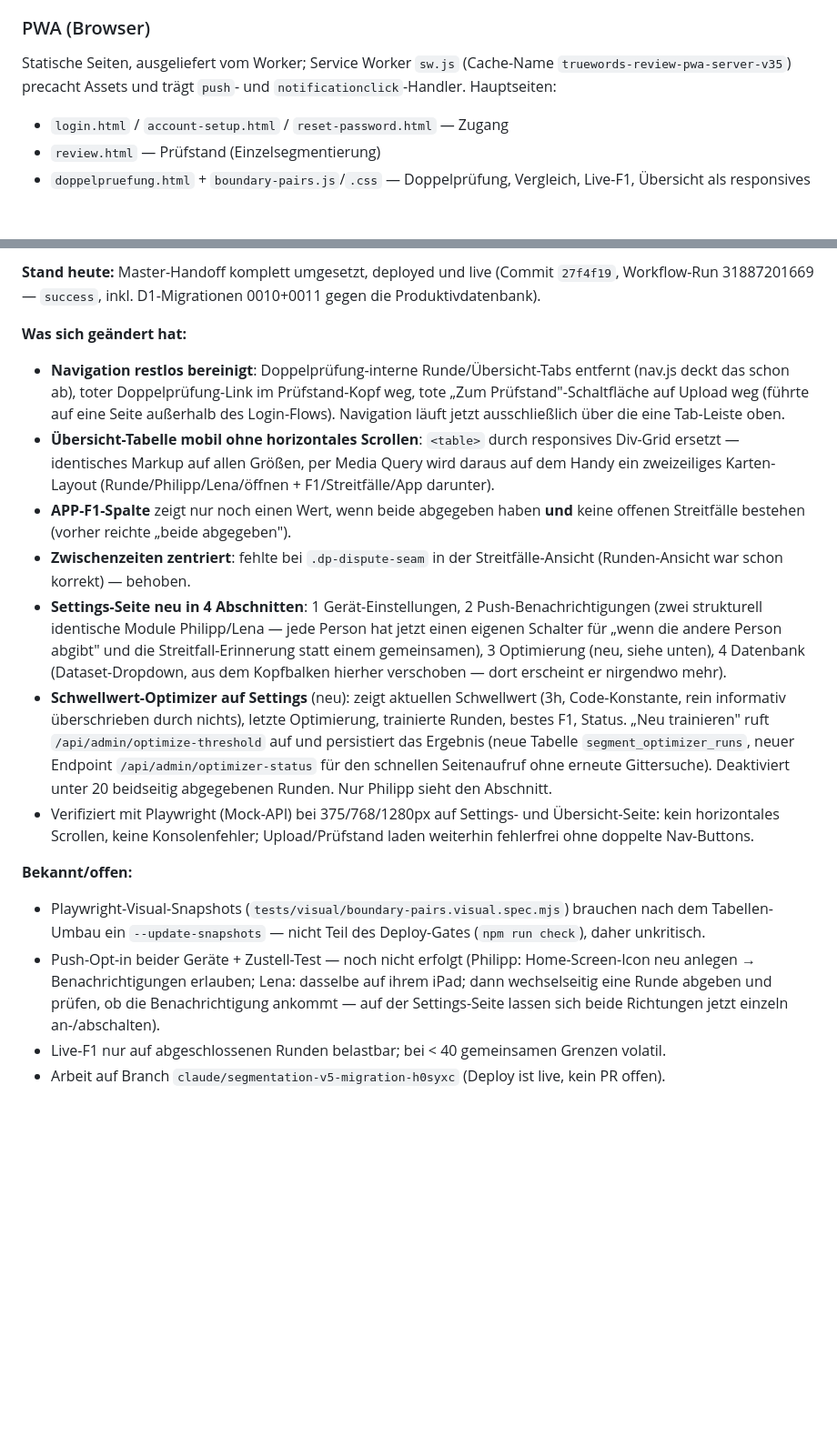
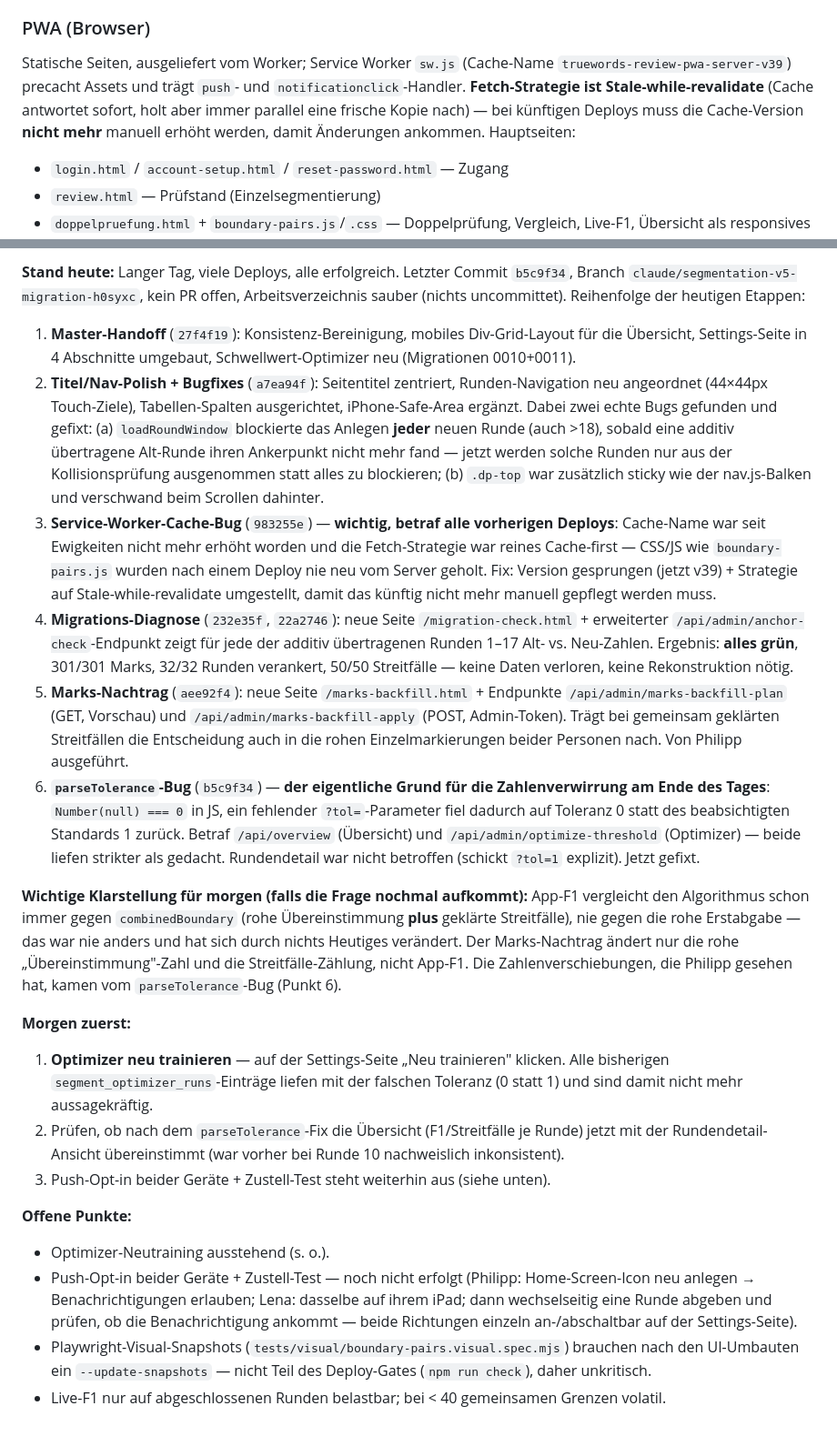
Before and after one commit to muetze85s/truewords-review-pwa, a Markdown page: CLAUDE.md, 2 parts joined by grey strips. Shown at 91% size. Rendered like a GitHub page; blank space fills up the shorter version.

Commit message:
CLAUDE.md: Feierabend-Update — SW-Cache-Fix, Migrations-Diagnose, Marks-Nachtrag, parseTolerance-Bugfix

```diff
--- a/CLAUDE.md
+++ b/CLAUDE.md
@@ -82,8 +82,11 @@ worker-push               Web-Push: /api/push/*, Einstellungsseite-Gate, Sofort-
 ### PWA (Browser)
 
 Statische Seiten, ausgeliefert vom Worker; Service Worker `sw.js` (Cache-Name
-`truewords-review-pwa-server-v35`) precacht Assets und trägt `push`- und
-`notificationclick`-Handler. Hauptseiten:
+`truewords-review-pwa-server-v39`) precacht Assets und trägt `push`- und
+`notificationclick`-Handler. **Fetch-Strategie ist Stale-while-revalidate**
+(Cache antwortet sofort, holt aber immer parallel eine frische Kopie nach) —
+bei künftigen Deploys muss die Cache-Version **nicht mehr** manuell erhöht
+werden, damit Änderungen ankommen. Hauptseiten:
 
 - `login.html` / `account-setup.html` / `reset-password.html` — Zugang
 - `review.html` — Prüfstand (Einzelsegmentierung)
@@ -133,19 +136,71 @@ _Stand: 2026-08-15 · 13:27_
 
-**Stand heute:** Master-Handoff komplett umgesetzt, deployed und live (Commit
-`27f4f19`, Workflow-Run 31887201669 — `success`, inkl. D1-Migrationen 0010+0011
-gegen die Produktivdatenbank).
+**Stand heute:** Langer Tag, viele Deploys, alle erfolgreich. Letzter Commit
+`b5c9f34`, Branch `claude/segmentation-v5-migration-h0syxc`, kein PR offen,
+Arbeitsverzeichnis sauber (nichts uncommittet). Reihenfolge der heutigen
+Etappen:
 
-**Was sich geändert hat:**
-- **Navigation restlos bereinigt**: Doppelprüfung-interne Runde/Übersicht-Tabs entfernt (nav.js deckt das schon ab), toter Doppelprüfung-Link im Prüfstand-Kopf weg, tote „Zum Prüfstand"-Schaltfläche auf Upload weg (führte auf eine Seite außerhalb des Login-Flows). Navigation läuft jetzt ausschließlich über die eine Tab-Leiste oben.
-- **Übersicht-Tabelle mobil ohne horizontales Scrollen**: `<table>` durch responsives Div-Grid ersetzt — identisches Markup auf allen Größen, per Media Query wird daraus auf dem Handy ein zweizeiliges Karten-Layout (Runde/Philipp/Lena/öffnen + F1/Streitfälle/App darunter).
-- **APP-F1-Spalte** zeigt nur noch einen Wert, wenn beide abgegeben haben **und** keine offenen Streitfälle bestehen (vorher reichte „beide abgegeben").
-- **Zwischenzeiten zentriert**: fehlte bei `.dp-dispute-seam` in der Streitfälle-Ansicht (Runden-Ansicht war schon korrekt) — behoben.
-- **Settings-Seite neu in 4 Abschnitten**: 1 Gerät-Einstellungen, 2 Push-Benachrichtigungen (zwei strukturell identische Module Philipp/Lena — jede Person hat jetzt einen eigenen Schalter für „wenn die andere Person abgibt" und die Streitfall-Erinnerung statt einem gemeinsamen), 3 Optimierung (neu, siehe unten), 4 Datenbank (Dataset-Dropdown, aus dem Kopfbalken hierher verschoben — dort erscheint er nirgendwo mehr).
-- **Schwellwert-Optimizer auf Settings** (neu): zeigt aktuellen Schwellwert (3h, Code-Konstante, rein informativ überschrieben durch nichts), letzte Optimierung, trainierte Runden, bestes F1, Status. „Neu trainieren" ruft `/api/admin/optimize-threshold` auf und persistiert das Ergebnis (neue Tabelle `segment_optimizer_runs`, neuer Endpoint `/api/admin/optimizer-status` für den schnellen Seitenaufruf ohne erneute Gittersuche). Deaktiviert unter 20 beidseitig abgegebenen Runden. Nur Philipp sieht den Abschnitt.
-- Verifiziert mit Playwright (Mock-API) bei 375/768/1280px auf Settings- und Übersicht-Seite: kein horizontales Scrollen, keine Konsolenfehler; Upload/Prüfstand laden weiterhin fehlerfrei ohne doppelte Nav-Buttons.
+1. **Master-Handoff** (`27f4f19`): Konsistenz-Bereinigung, mobiles
+   Div-Grid-Layout für die Übersicht, Settings-Seite in 4 Abschnitte
+   umgebaut, Schwellwert-Optimizer neu (Migrationen 0010+0011).
+2. **Titel/Nav-Polish + Bugfixes** (`a7ea94f`): Seitentitel zentriert,
+   Runden-Navigation neu angeordnet (44×44px Touch-Ziele), Tabellen-Spalten
+   ausgerichtet, iPhone-Safe-Area ergänzt. Dabei zwei echte Bugs gefunden und
+   gefixt: (a) `loadRoundWindow` blockierte das Anlegen **jeder** neuen Runde
+   (auch >18), sobald eine additiv übertragene Alt-Runde ihren Ankerpunkt
+   nicht mehr fand — jetzt werden solche Runden nur aus der Kollisionsprüfung
+   ausgenommen statt alles zu blockieren; (b) `.dp-top` war zusätzlich sticky
+   wie der nav.js-Balken und verschwand beim Scrollen dahinter.
+3. **Service-Worker-Cache-Bug** (`983255e`) — **wichtig, betraf alle
+   vorherigen Deploys**: Cache-Name war seit Ewigkeiten nicht mehr erhöht
+   worden und die Fetch-Strategie war reines Cache-first — CSS/JS wie
+   `boundary-pairs.js` wurden nach einem Deploy nie neu vom Server geholt.
+   Fix: Version gesprungen (jetzt v39) + Strategie auf
+   Stale-while-revalidate umgestellt, damit das künftig nicht mehr manuell
+   gepflegt werden muss.
+4. **Migrations-Diagnose** (`232e35f`, `22a2746`): neue Seite
+   `/migration-check.html` + erweiterter `/api/admin/anchor-check`-Endpunkt
+   zeigt für jede der additiv übertragenen Runden 1–17 Alt- vs. Neu-Zahlen.
+   Ergebnis: **alles grün**, 301/301 Marks, 32/32 Runden verankert, 50/50
+   Streitfälle — keine Daten verloren, keine Rekonstruktion nötig.
+5. **Marks-Nachtrag** (`aee92f4`): neue Seite `/marks-backfill.html` +
+   Endpunkte `/api/admin/marks-backfill-plan` (GET, Vorschau) und
+   `/api/admin/marks-backfill-apply` (POST, Admin-Token). Trägt bei
+   gemeinsam geklärten Streitfällen die Entscheidung auch in die rohen
+   Einzelmarkierungen beider Personen nach. Von Philipp ausgeführt.
+6. **`parseTolerance`-Bug** (`b5c9f34`) — **der eigentliche Grund für die
+   Zahlenverwirrung am Ende des Tages**: `Number(null) === 0` in JS, ein
+   fehlender `?tol=`-Parameter fiel dadurch auf Toleranz 0 statt des
+   beabsichtigten Standards 1 zurück. Betraf `/api/overview` (Übersicht) und
+   `/api/admin/optimize-threshold` (Optimizer) — beide liefen strikter als
+   gedacht. Rundendetail war nicht betroffen (schickt `?tol=1` explizit).
+   Jetzt gefixt.
 
-**Bekannt/offen:**
-- Playwright-Visual-Snapshots (`tests/visual/boundary-pairs.visual.spec.mjs`) brauchen nach dem Tabellen-Umbau ein `--update-snapshots` — nicht Teil des Deploy-Gates (`npm run check`), daher unkritisch.
-- Push-Opt-in beider Geräte + Zustell-Test — noch nicht erfolgt (Philipp: Home-Screen-Icon neu anlegen → Benachrichtigungen erlauben; Lena: dasselbe auf ihrem iPad; dann wechselseitig eine Runde abgeben und prüfen, ob die Benachrichtigung ankommt — auf der Settings-Seite lassen sich beide Richtungen jetzt einzeln an-/abschalten).
-- Live-F1 nur auf abgeschlossenen Runden belastbar; bei < 40 gemeinsamen Grenzen volatil.
-- Arbeit auf Branch `claude/segmentation-v5-migration-h0syxc` (Deploy ist live, kein PR offen).
+**Wichtige Klarstellung für morgen (falls die Frage nochmal aufkommt):**
+App-F1 vergleicht den Algorithmus schon immer gegen `combinedBoundary`
+(rohe Übereinstimmung **plus** geklärte Streitfälle), nie gegen die rohe
+Erstabgabe — das war nie anders und hat sich durch nichts Heutiges
+verändert. Der Marks-Nachtrag ändert nur die rohe „Übereinstimmung"-Zahl
+und die Streitfälle-Zählung, nicht App-F1. Die Zahlenverschiebungen, die
+Philipp gesehen hat, kamen vom `parseTolerance`-Bug (Punkt 6).
+
+**Morgen zuerst:**
+1. **Optimizer neu trainieren** — auf der Settings-Seite „Neu trainieren"
+   klicken. Alle bisherigen `segment_optimizer_runs`-Einträge liefen mit der
+   falschen Toleranz (0 statt 1) und sind damit nicht mehr aussagekräftig.
+2. Prüfen, ob nach dem `parseTolerance`-Fix die Übersicht (F1/Streitfälle je
+   Runde) jetzt mit der Rundendetail-Ansicht übereinstimmt (war vorher bei
+   Runde 10 nachweislich inkonsistent).
+3. Push-Opt-in beider Geräte + Zustell-Test steht weiterhin aus (siehe unten).
+
+**Offene Punkte:**
+- Optimizer-Neutraining ausstehend (s. o.).
+- Push-Opt-in beider Geräte + Zustell-Test — noch nicht erfolgt (Philipp:
+  Home-Screen-Icon neu anlegen → Benachrichtigungen erlauben; Lena:
+  dasselbe auf ihrem iPad; dann wechselseitig eine Runde abgeben und
+  prüfen, ob die Benachrichtigung ankommt — beide Richtungen einzeln
+  an-/abschaltbar auf der Settings-Seite).
+- Playwright-Visual-Snapshots (`tests/visual/boundary-pairs.visual.spec.mjs`)
+  brauchen nach den UI-Umbauten ein `--update-snapshots` — nicht Teil des
+  Deploy-Gates (`npm run check`), daher unkritisch.
+- Live-F1 nur auf abgeschlossenen Runden belastbar; bei < 40 gemeinsamen
+  Grenzen volatil.
```
Also changed, not shown: other parts of CLAUDE.md (+1 -1 lines).
